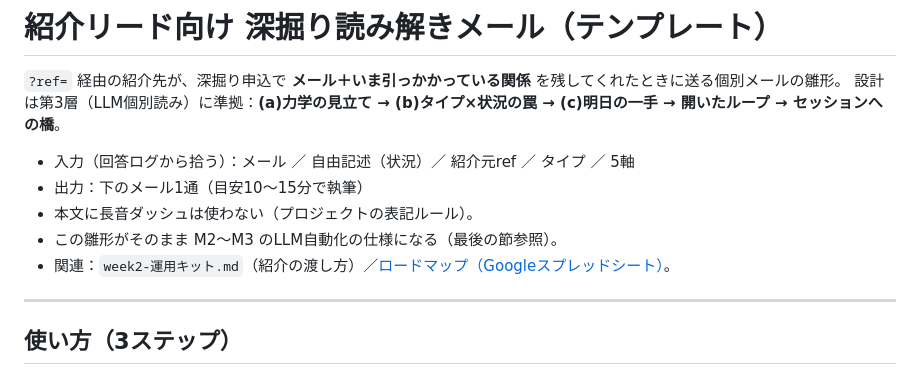
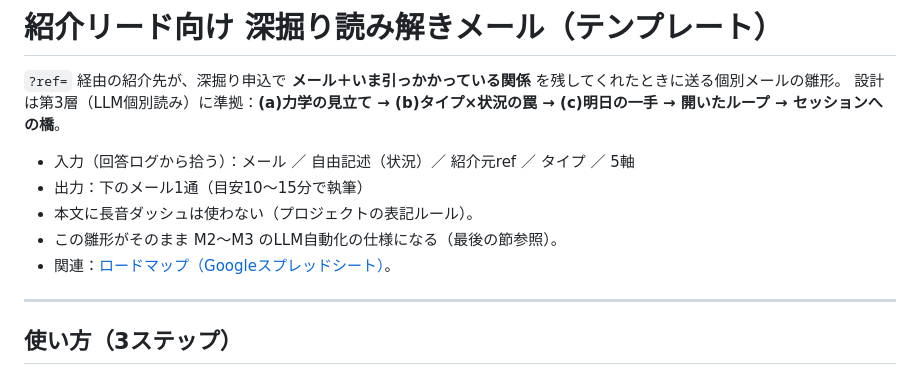
Before and after one commit to yuki-b4/work-relation-quiz, a Markdown page: 深掘り読み解きメール.md, the part around the change. Drawn GitHub-style.

```diff
--- a/深掘り読み解きメール.md
+++ b/深掘り読み解きメール.md
@@ -7,7 +7,7 @@
 - 出力：下のメール1通（目安10〜15分で執筆）
 - 本文に長音ダッシュは使わない（プロジェクトの表記ルール）。
 - この雛形がそのまま M2〜M3 のLLM自動化の仕様になる（最後の節参照）。
-- 関連：`week2-運用キット.md`（紹介の渡し方）／[ロードマップ（Googleスプレッドシート）](https://docs.google.com/spreadsheets/d/1eb-P739JJs7qi1c9Uzy_WpZhy0gsCag382YzohFOBEY/edit)。
+- 関連：[ロードマップ（Googleスプレッドシート）](https://docs.google.com/spreadsheets/d/1eb-P739JJs7qi1c9Uzy_WpZhy0gsCag382YzohFOBEY/edit)。
 
 ---
 
```
Also changed, not shown: week2-運用キット.md (deleted, +0 -193 lines).
